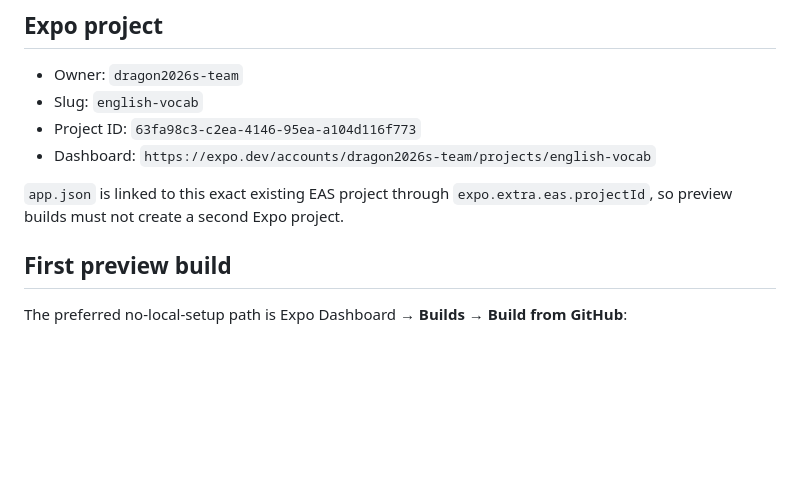
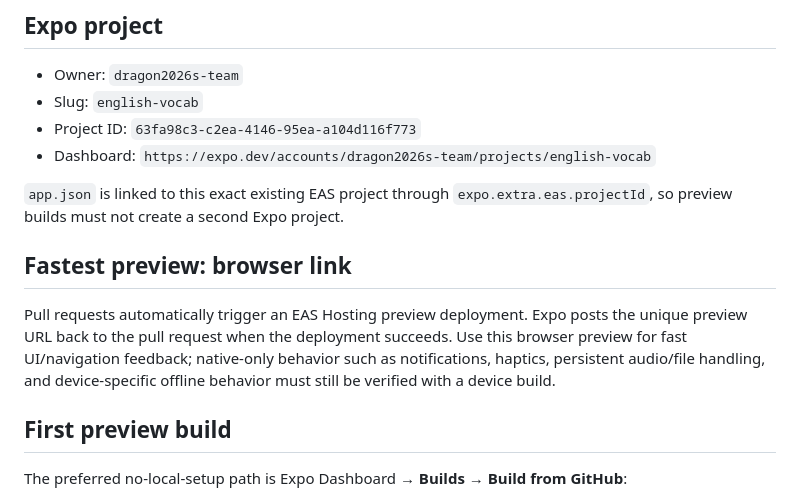
Before and after one commit to addvaluewithai-hub/english-vocab-game, a Markdown page: docs/TESTING.md, the part around the change. GitHub-like rendering; blank space fills up the shorter version.

Commit message:
Document automatic PR web preview

```diff
--- a/docs/TESTING.md
+++ b/docs/TESTING.md
@@ -10,6 +10,10 @@ The project is intentionally testable before store release. The first supported
 - Dashboard: `https://expo.dev/accounts/dragon2026s-team/projects/english-vocab`
 
 `app.json` is linked to this exact existing EAS project through `expo.extra.eas.projectId`, so preview builds must not create a second Expo project.
+
+## Fastest preview: browser link
+
+Pull requests automatically trigger an EAS Hosting preview deployment. Expo posts the unique preview URL back to the pull request when the deployment succeeds. Use this browser preview for fast UI/navigation feedback; native-only behavior such as notifications, haptics, persistent audio/file handling, and device-specific offline behavior must still be verified with a device build.
 
 ## First preview build
 
```
